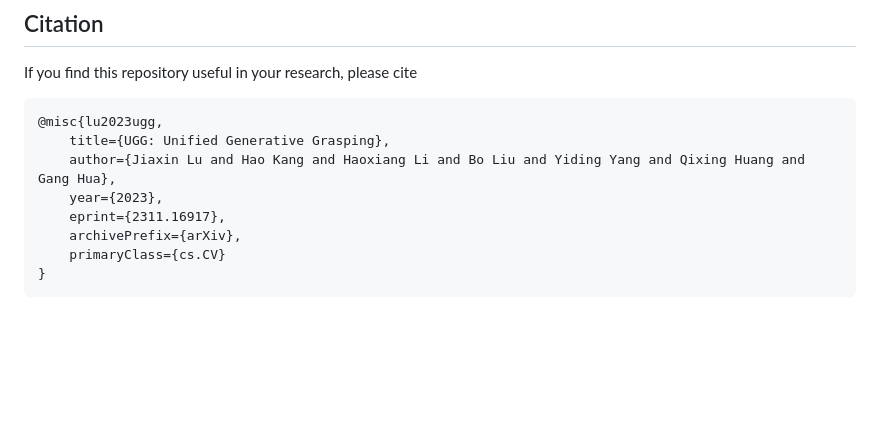
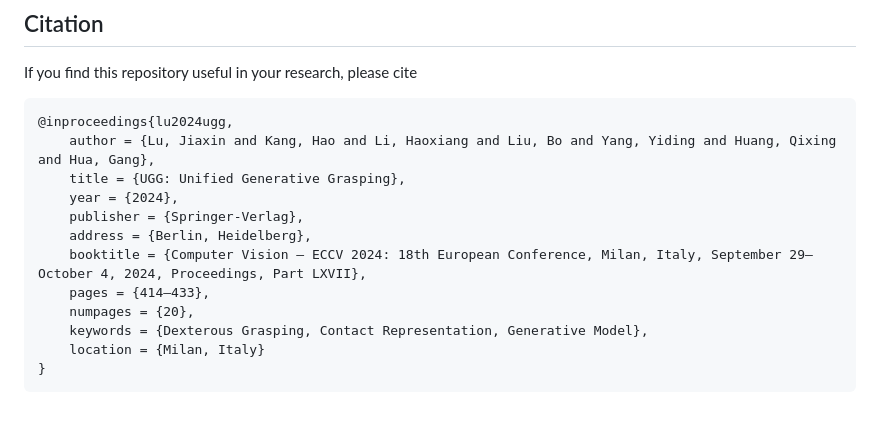
Before and after one commit to Jiaxin-Lu/ugg, a Markdown page: README.md, the part around the change. Drawn GitHub-style; blank space fills up the shorter version.

Commit message:
Update bib

````diff
--- a/README.md
+++ b/README.md
@@ -117,12 +117,16 @@ We would like to express our gratitude to the authors of the following repositor
 ## Citation
 If you find this repository useful in your research, please cite
 ```
-@misc{lu2023ugg,
-    title={UGG: Unified Generative Grasping},
-    author={Jiaxin Lu and Hao Kang and Haoxiang Li and Bo Liu and Yiding Yang and Qixing Huang and Gang Hua},
-    year={2023},
-    eprint={2311.16917},
-    archivePrefix={arXiv},
-    primaryClass={cs.CV}
+@inproceedings{lu2024ugg,
+    author = {Lu, Jiaxin and Kang, Hao and Li, Haoxiang and Liu, Bo and Yang, Yiding and Huang, Qixing and Hua, Gang},
+    title = {UGG: Unified Generative Grasping},
+    year = {2024},
+    publisher = {Springer-Verlag},
+    address = {Berlin, Heidelberg},
+    booktitle = {Computer Vision – ECCV 2024: 18th European Conference, Milan, Italy, September 29–October 4, 2024, Proceedings, Part LXVII},
+    pages = {414–433},
+    numpages = {20},
+    keywords = {Dexterous Grasping, Contact Representation, Generative Model},
+    location = {Milan, Italy}
 }
 ```
````
